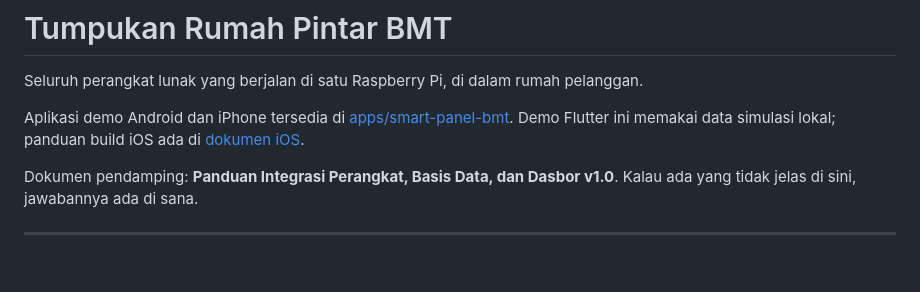
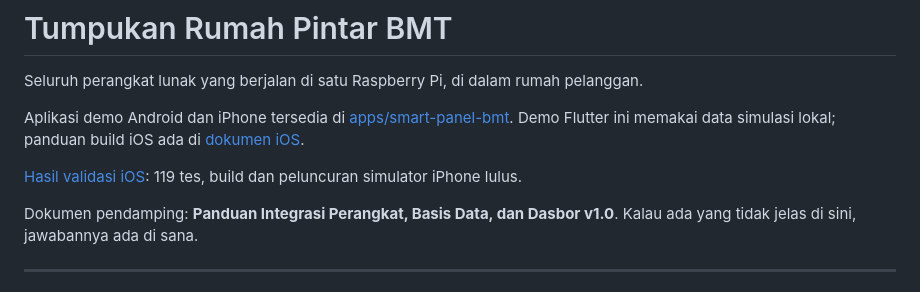
Before and after one commit to bligede/bmt-smart-living, a Markdown page: README.md, the part around the change. Rendered like a GitHub page; blank space fills up the shorter version.

Commit message:
Document successful iOS simulator validation

```diff
--- a/README.md
+++ b/README.md
@@ -3,6 +3,8 @@
 Seluruh perangkat lunak yang berjalan di satu Raspberry Pi, di dalam rumah pelanggan.
 
 Aplikasi demo Android dan iPhone tersedia di [apps/smart-panel-bmt](apps/smart-panel-bmt/README.md). Demo Flutter ini memakai data simulasi lokal; panduan build iOS ada di [dokumen iOS](apps/smart-panel-bmt/docs/ios.md).
+
+[Hasil validasi iOS](docs/smart-panel-ios-validation.md): 119 tes, build dan peluncuran simulator iPhone lulus.
 
 Dokumen pendamping: **Panduan Integrasi Perangkat, Basis Data, dan Dasbor v1.0**.
 Kalau ada yang tidak jelas di sini, jawabannya ada di sana.
```
Also changed, not shown: docs/smart-panel-ios-validation.md (added, +22 -0 lines).
